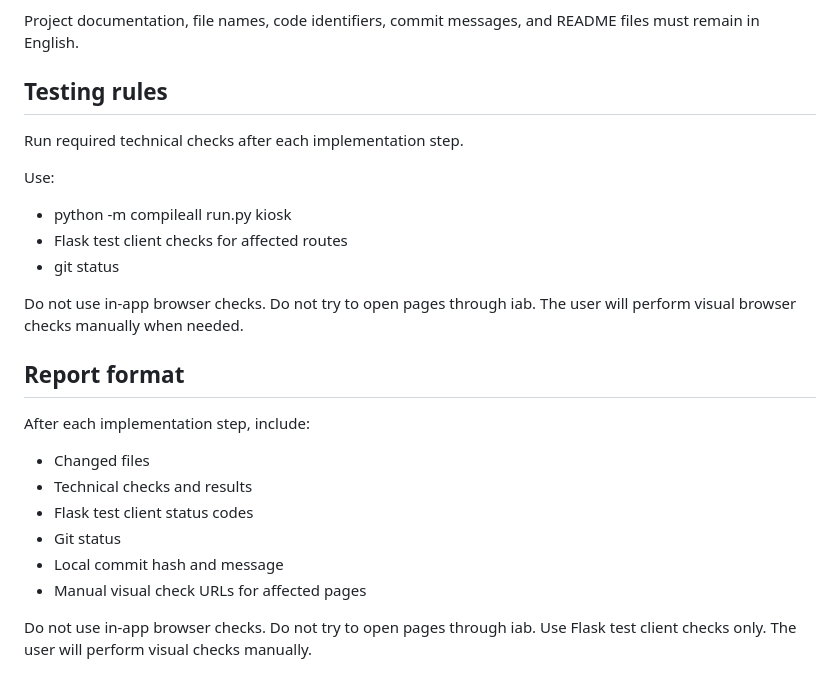
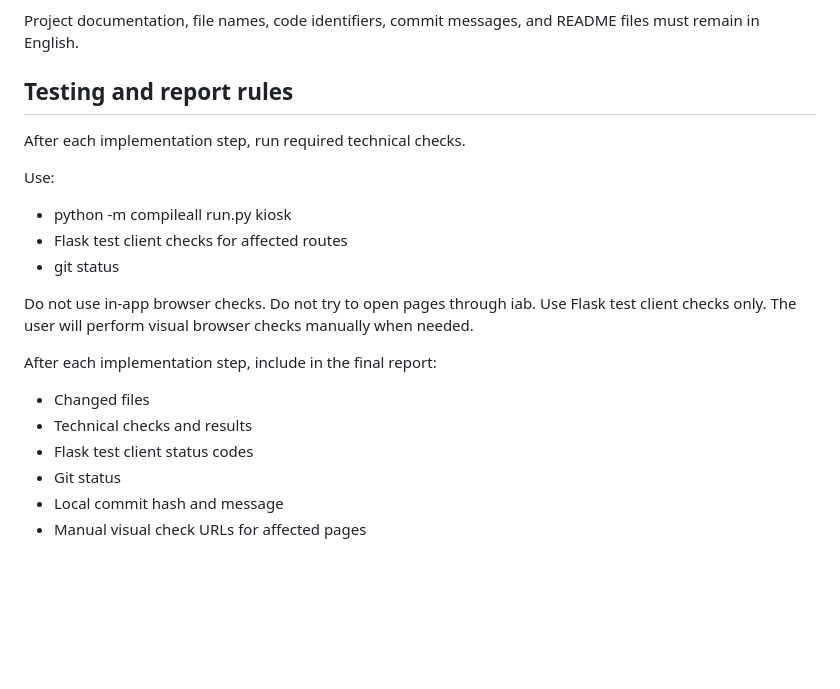
Before and after one commit to German7464/Kiosk_v001, a Markdown page: AGENTS.md, the part around the change. Rendered like a GitHub page; blank space fills up the shorter version.

Commit message:
Add Codex report format rules

```diff
--- a/AGENTS.md
+++ b/AGENTS.md
@@ -125,9 +125,9 @@ When communicating with the user, answer in Russian.
 
 Project documentation, file names, code identifiers, commit messages, and README files must remain in English.
 
-## Testing rules
+## Testing and report rules
 
-Run required technical checks after each implementation step.
+After each implementation step, run required technical checks.
 
 Use:
 - python -m compileall run.py kiosk
@@ -136,20 +136,13 @@ Use:
 
 Do not use in-app browser checks.
 Do not try to open pages through iab.
+Use Flask test client checks only.
 The user will perform visual browser checks manually when needed.
 
-## Report format
-
-After each implementation step, include:
-
+After each implementation step, include in the final report:
 - Changed files
 - Technical checks and results
 - Flask test client status codes
 - Git status
 - Local commit hash and message
 - Manual visual check URLs for affected pages
-
-Do not use in-app browser checks.
-Do not try to open pages through iab.
-Use Flask test client checks only.
-The user will perform visual checks manually.
```
